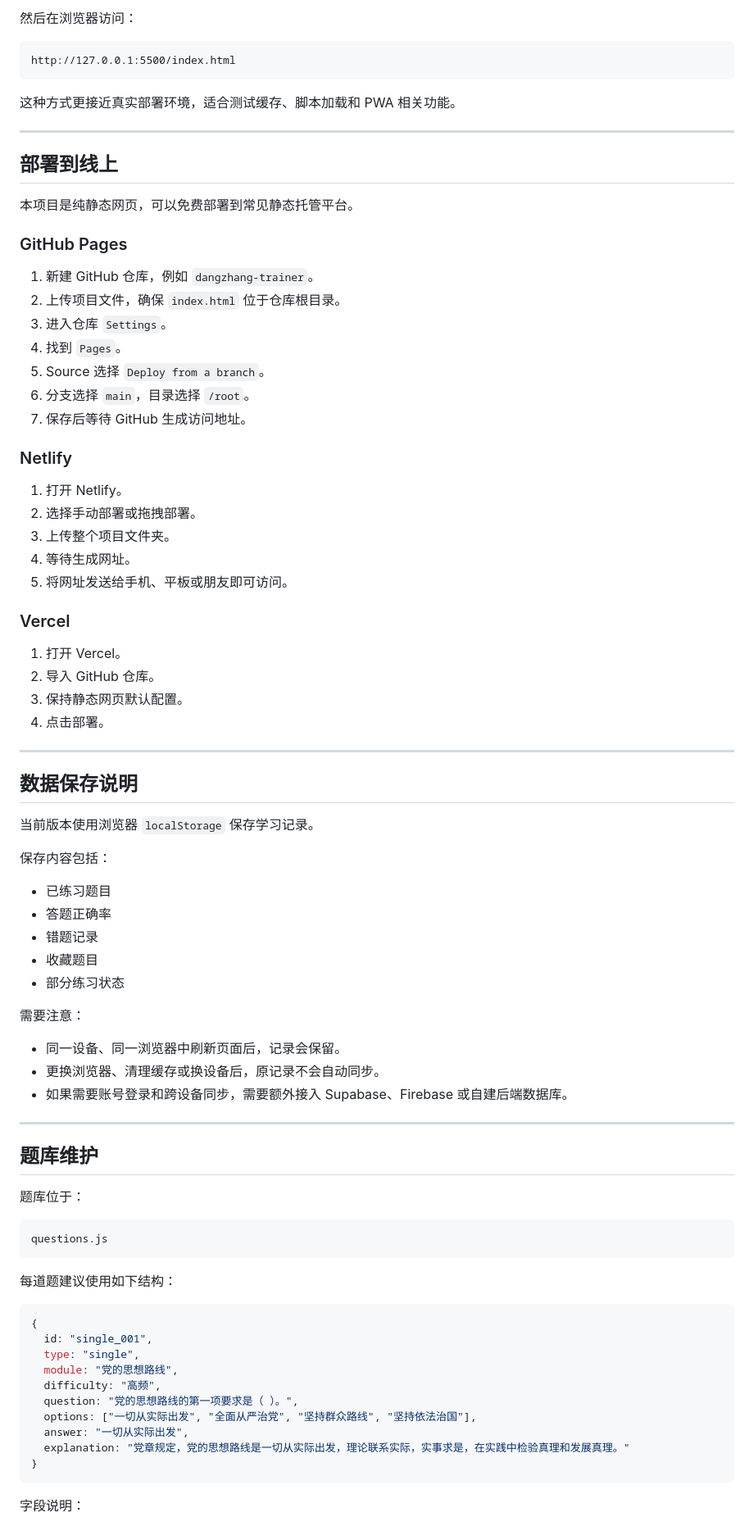
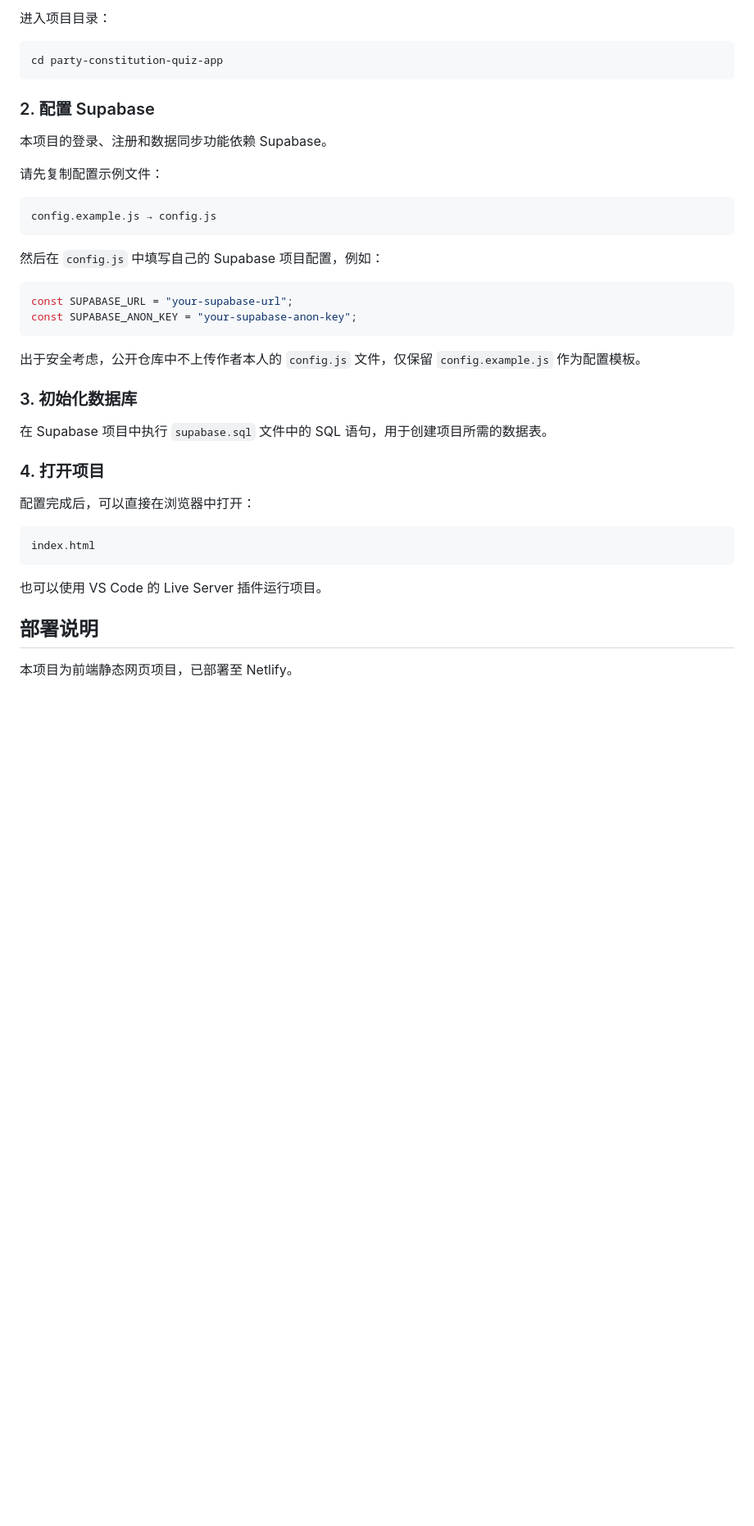
Before and after one commit to YangLi-yl/party-constitution-quiz-app, a Markdown page: README.md, the part around one of its changes. Shown at 82% size. GitHub-like rendering; blank space fills up the shorter version.

````diff
--- a/README.md
+++ b/README.md
@@ -78,88 +71,45 @@ python -m http.server 5500
 ```
 
-然后在浏览器访问：
+进入项目目录：
+
+```bash
+cd party-constitution-quiz-app
+```
+
+### 2. 配置 Supabase
+
+本项目的登录、注册和数据同步功能依赖 Supabase。
+
+请先复制配置示例文件：
 
 ```text
-http://127.0.0.1:5500/index.html
+config.example.js → config.js
 ```
 
-这种方式更接近真实部署环境，适合测试缓存、脚本加载和 PWA 相关功能。
+然后在 `config.js` 中填写自己的 Supabase 项目配置，例如：
 
----
+```js
+const SUPABASE_URL = "your-supabase-url";
+const SUPABASE_ANON_KEY = "your-supabase-anon-key";
+```
 
-## 部署到线上
+出于安全考虑，公开仓库中不上传作者本人的 `config.js` 文件，仅保留 `config.example.js` 作为配置模板。
 
-本项目是纯静态网页，可以免费部署到常见静态托管平台。
+### 3. 初始化数据库
 
-### GitHub Pages
+在 Supabase 项目中执行 `supabase.sql` 文件中的 SQL 语句，用于创建项目所需的数据表。
 
-1. 新建 GitHub 仓库，例如 `dangzhang-trainer`。
-2. 上传项目文件，确保 `index.html` 位于仓库根目录。
-3. 进入仓库 `Settings`。
-4. 找到 `Pages`。
-5. Source 选择 `Deploy from a branch`。
-6. 分支选择 `main`，目录选择 `/root`。
-7. 保存后等待 GitHub 生成访问地址。
+### 4. 打开项目
 
-### Netlify
-
-1. 打开 Netlify。
-2. 选择手动部署或拖拽部署。
-3. 上传整个项目文件夹。
-4. 等待生成网址。
-5. 将网址发送给手机、平板或朋友即可访问。
-
-### Vercel
-
-1. 打开 Vercel。
-2. 导入 GitHub 仓库。
-3. 保持静态网页默认配置。
-4. 点击部署。
-
----
-
-## 数据保存说明
-
-当前版本使用浏览器 `localStorage` 保存学习记录。
-
-保存内容包括：
-
-- 已练习题目
-- 答题正确率
-- 错题记录
-- 收藏题目
-- 部分练习状态
-
-需要注意：
-
-- 同一设备、同一浏览器中刷新页面后，记录会保留。
-- 更换浏览器、清理缓存或换设备后，原记录不会自动同步。
-- 如果需要账号登录和跨设备同步，需要额外接入 Supabase、Firebase 或自建后端数据库。
-
----
-
-## 题库维护
-
-题库位于：
+配置完成后，可以直接在浏览器中打开：
 
 ```text
-questions.js
+index.html
 ```
 
-每道题建议使用如下结构：
+也可以使用 VS Code 的 Live Server 插件运行项目。
 
-```js
-{
-  id: "single_001",
-  type: "single",
-  module: "党的思想路线",
-  difficulty: "高频",
-  question: "党的思想路线的第一项要求是（ ）。",
-  options: ["一切从实际出发", "全面从严治党", "坚持群众路线", "坚持依法治国"],
-  answer: "一切从实际出发",
-  explanation: "党章规定，党的思想路线是一切从实际出发，理论联系实际，实事求是，在实践中检验真理和发展真理。"
-}
-```
+## 部署说明
 
-字段说明：
+本项目为前端静态网页项目，已部署至 Netlify。
 
````
Also changed, not shown: other parts of README.md (+62 -109 lines).
